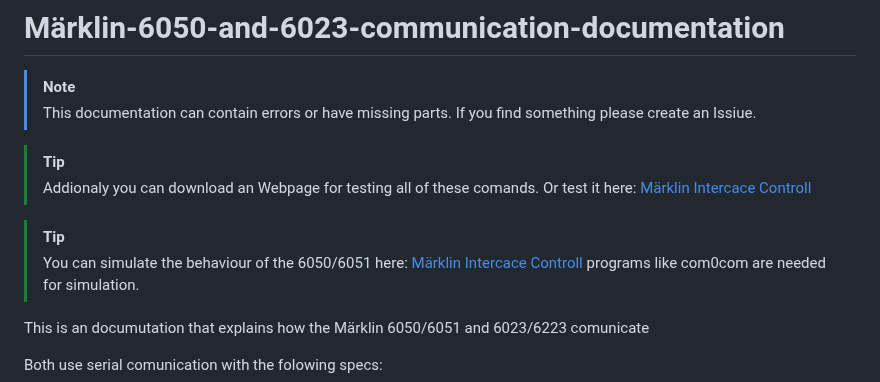
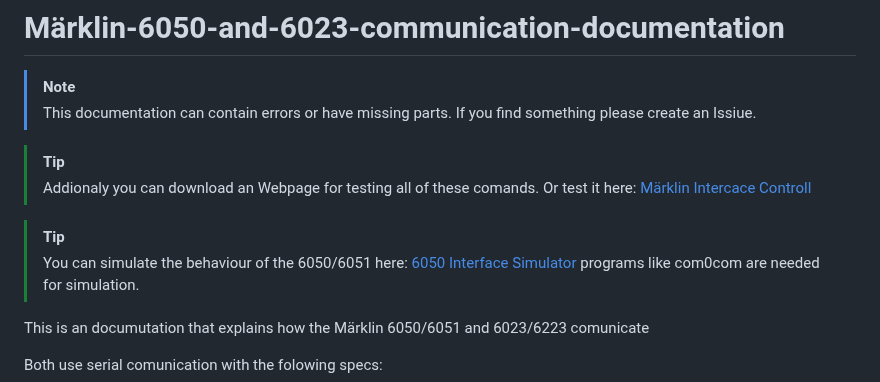
Before and after one commit to kamil00110/Maerklin-6050-and-6023-communication-documentation, a Markdown page: README.md, the part around the change. Drawn GitHub-style.

```diff
--- a/README.md
+++ b/README.md
@@ -7,7 +7,7 @@
 > Or test it here: [Märklin Intercace Controll](https://kamil00110.github.io/Maerklin-6050-and-6023-communication-documentation/)
 
 > [!TIP]
-> You can simulate the behaviour of the 6050/6051 here: [Märklin Intercace Controll](https://kamil00110.github.io/Maerklin-6050-and-6023-communication-documentation/simulator.html)
+> You can simulate the behaviour of the 6050/6051 here: [6050 Interface Simulator](https://kamil00110.github.io/Maerklin-6050-and-6023-communication-documentation/simulator.html)
 > programs like com0com are needed for simulation.
 
 
```
